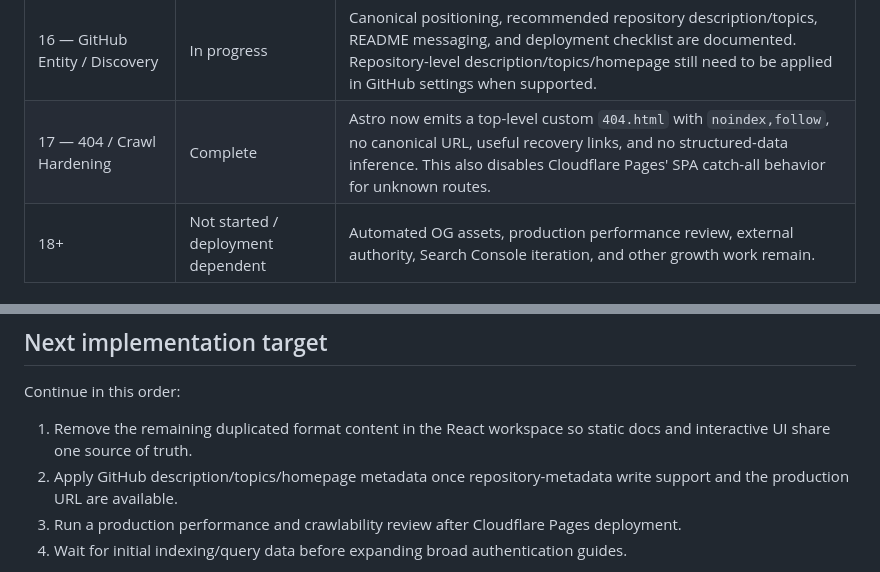
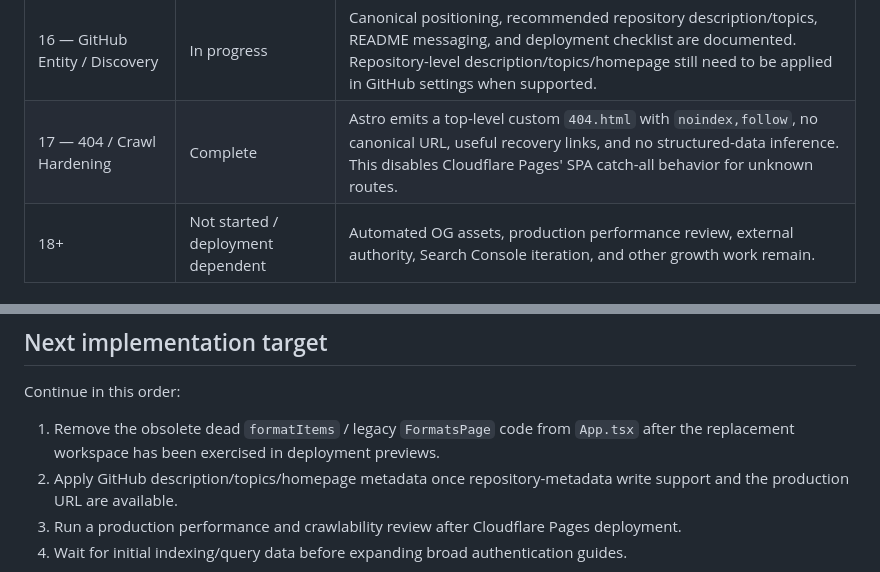
Before and after one commit to 1264585648/gpt-converter, a Markdown page: docs/SEO_GEO_PROGRESS.md, 2 parts joined by grey strips. GitHub-like rendering.

```diff
--- a/docs/SEO_GEO_PROGRESS.md
+++ b/docs/SEO_GEO_PROGRESS.md
@@ -52,7 +52,7 @@ The current site generates 29 indexable content/tool URLs before future guide ex
 | 14 — Structured Data | Complete | Home uses WebSite + SoftwareApplication, Converter uses SoftwareApplication, Security and deep documentation pages use TechArticle where appropriate, and hierarchical pages use BreadcrumbList. |
 | 15 — Broader Guides | Deliberately deferred | Expand broad OAuth/authentication content after Sub2API/New API pages have been indexed and query data is available. |
 | 16 — GitHub Entity / Discovery | In progress | Canonical positioning, recommended repository description/topics, README messaging, and deployment checklist are documented. Repository-level description/topics/homepage still need to be applied in GitHub settings when supported. |
-| 17 — 404 / Crawl Hardening | Complete | Astro now emits a top-level custom `404.html` with `noindex,follow`, no canonical URL, useful recovery links, and no structured-data inference. This also disables Cloudflare Pages' SPA catch-all behavior for unknown routes. |
+| 17 — 404 / Crawl Hardening | Complete | Astro emits a top-level custom `404.html` with `noindex,follow`, no canonical URL, useful recovery links, and no structured-data inference. This disables Cloudflare Pages' SPA catch-all behavior for unknown routes. |
 | 18+ | Not started / deployment dependent | Automated OG assets, production performance review, external authority, Search Console iteration, and other growth work remain. |
 
 ## Structured data coverage
@@ -147,7 +147,7 @@ These cannot be completed correctly until the production domain is known:
 
 Continue in this order:
 
-1. Remove the remaining duplicated format content in the React workspace so static docs and interactive UI share one source of truth.
+1. Remove the obsolete dead `formatItems` / legacy `FormatsPage` code from `App.tsx` after the replacement workspace has been exercised in deployment previews.
 2. Apply GitHub description/topics/homepage metadata once repository-metadata write support and the production URL are available.
 3. Run a production performance and crawlability review after Cloudflare Pages deployment.
 4. Wait for initial indexing/query data before expanding broad authentication guides.
```
Also changed, not shown: other parts of docs/SEO_GEO_PROGRESS.md (+3 -3 lines).
